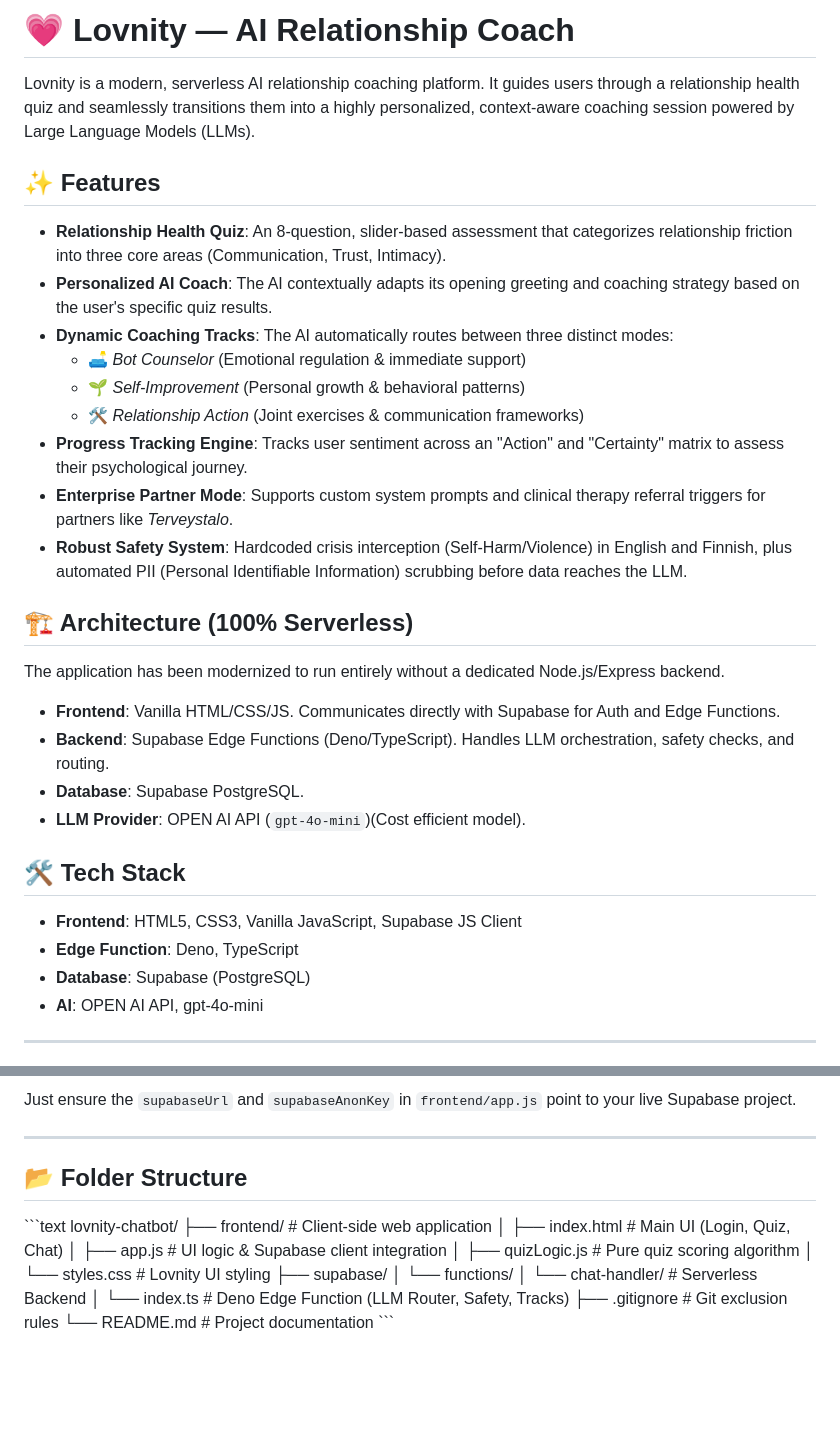
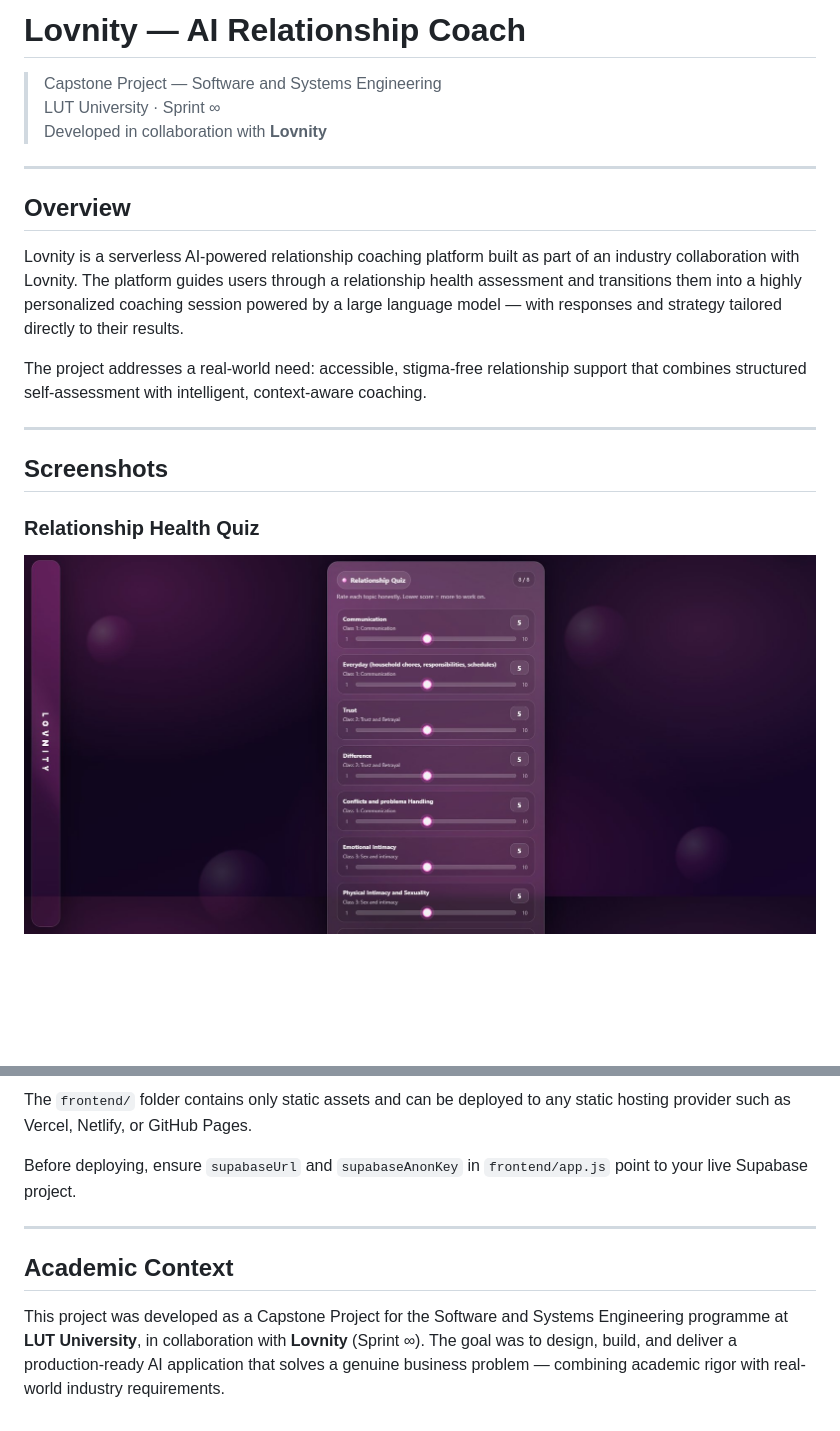
Before and after one commit to MohammadAbdurRafiSoykot/Lovnity, a Markdown page: README.md, 2 parts joined by grey strips. Rendered like a GitHub page; pictures changed too: screenshot_quiz.png (added); blank space fills up the shorter version.

```diff
--- a/README.md
+++ b/README.md
@@ -1,33 +1,21 @@
-# 💗 Lovnity — AI Relationship Coach
+# Lovnity — AI Relationship Coach
 
-Lovnity is a modern, serverless AI relationship coaching platform. It guides users through a relationship health quiz and seamlessly transitions them into a highly personalized, context-aware coaching session powered by Large Language Models (LLMs).
-
-## ✨ Features
-
-- **Relationship Health Quiz**: An 8-question, slider-based assessment that categorizes relationship friction into three core areas (Communication, Trust, Intimacy).
-- **Personalized AI Coach**: The AI contextually adapts its opening greeting and coaching strategy based on the user's specific quiz results.
-- **Dynamic Coaching Tracks**: The AI automatically routes between three distinct modes:
-  - 🛋️ *Bot Counselor* (Emotional regulation & immediate support)
-  - 🌱 *Self-Improvement* (Personal growth & behavioral patterns)
-  - 🛠️ *Relationship Action* (Joint exercises & communication frameworks)
-- **Progress Tracking Engine**: Tracks user sentiment across an "Action" and "Certainty" matrix to assess their psychological journey.
-- **Enterprise Partner Mode**: Supports custom system prompts and clinical therapy referral triggers for partners like *Terveystalo*.
-- **Robust Safety System**: Hardcoded crisis interception (Self-Harm/Violence) in English and Finnish, plus automated PII (Personal Identifiable Information) scrubbing before data reaches the LLM.
-
-## 🏗️ Architecture (100% Serverless)
-
-The application has been modernized to run entirely without a dedicated Node.js/Express backend.
-
-* **Frontend**: Vanilla HTML/CSS/JS. Communicates directly with Supabase for Auth and Edge Functions.
-* **Backend**: Supabase Edge Functions (Deno/TypeScript). Handles LLM orchestration, safety checks, and routing.
-* **Database**: Supabase PostgreSQL.
-* **LLM Provider**: OPEN AI API (`gpt-4o-mini`)(Cost efficient model).
-
-## 🛠️ Tech Stack
-
-- **Frontend**: HTML5, CSS3, Vanilla JavaScript, Supabase JS Client
-- **Edge Function**: Deno, TypeScript
-- **Database**: Supabase (PostgreSQL)
-- **AI**: OPEN AI API, gpt-4o-mini
+> Capstone Project — Software and Systems Engineering
+> LUT University · Sprint ∞
+> Developed in collaboration with **Lovnity**
 
 ---
+
+## Overview
+
+Lovnity is a serverless AI-powered relationship coaching platform built as part of an industry collaboration with Lovnity. The platform guides users through a relationship health assessment and transitions them into a highly personalized coaching session powered by a large language model — with responses and strategy tailored directly to their results.
+
+The project addresses a real-world need: accessible, stigma-free relationship support that combines structured self-assessment with intelligent, context-aware coaching.
+
+---
+
+## Screenshots
+
+### Relationship Health Quiz
+![Relationship Health Quiz](screenshot_quiz.png)
+
@@ -80,21 +141,10 @@ The `frontend/` folder contains only static assets. It can be deployed for free
 
-Just ensure the `supabaseUrl` and `supabaseAnonKey` in `frontend/app.js` point to your live Supabase project.
+The `frontend/` folder contains only static assets and can be deployed to any static hosting provider such as Vercel, Netlify, or GitHub Pages.
+
+Before deploying, ensure `supabaseUrl` and `supabaseAnonKey` in `frontend/app.js` point to your live Supabase project.
 
 ---
 
-## 📂 Folder Structure
+## Academic Context
 
-\`\`\`text
-lovnity-chatbot/
-├── frontend/                 # Client-side web application
-│   ├── index.html            # Main UI (Login, Quiz, Chat)
-│   ├── app.js                # UI logic & Supabase client integration
-│   ├── quizLogic.js          # Pure quiz scoring algorithm
-│   └── styles.css            # Lovnity UI styling
-├── supabase/
-│   └── functions/
-│       └── chat-handler/     # Serverless Backend
-│           └── index.ts      # Deno Edge Function (LLM Router, Safety, Tracks)
-├── .gitignore                # Git exclusion rules
-└── README.md                 # Project documentation
-\`\`\`
+This project was developed as a Capstone Project for the Software and Systems Engineering programme at **LUT University**, in collaboration with **Lovnity** (Sprint ∞). The goal was to design, build, and deliver a production-ready AI application that solves a genuine business problem — combining academic rigor with real-world industry requirements.
```
Also changed, not shown: other parts of README.md (+98 -25 lines), screenshot_chat.png (added), screenshot_summary.png (added).
